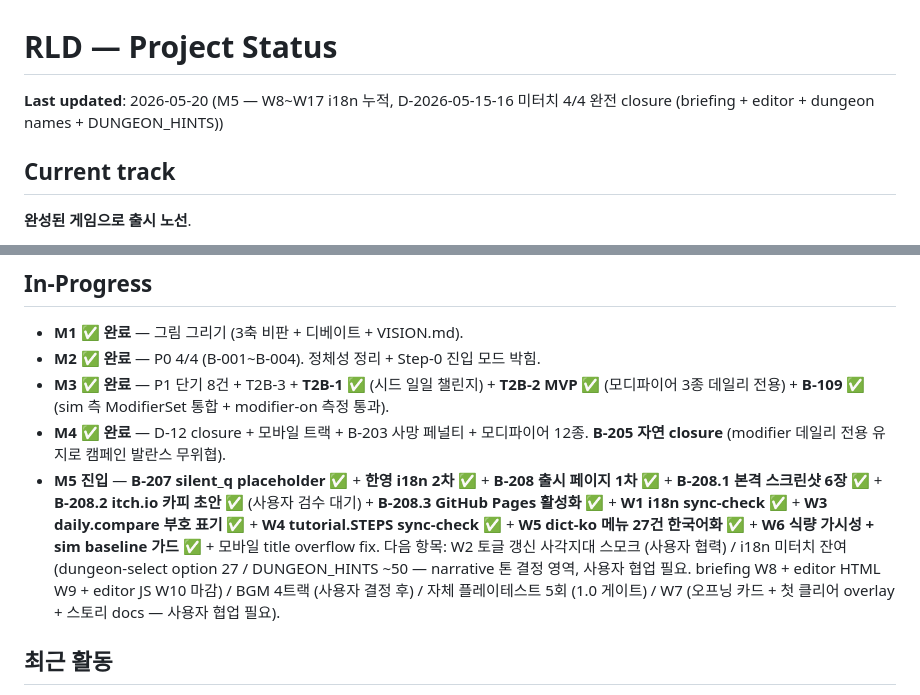
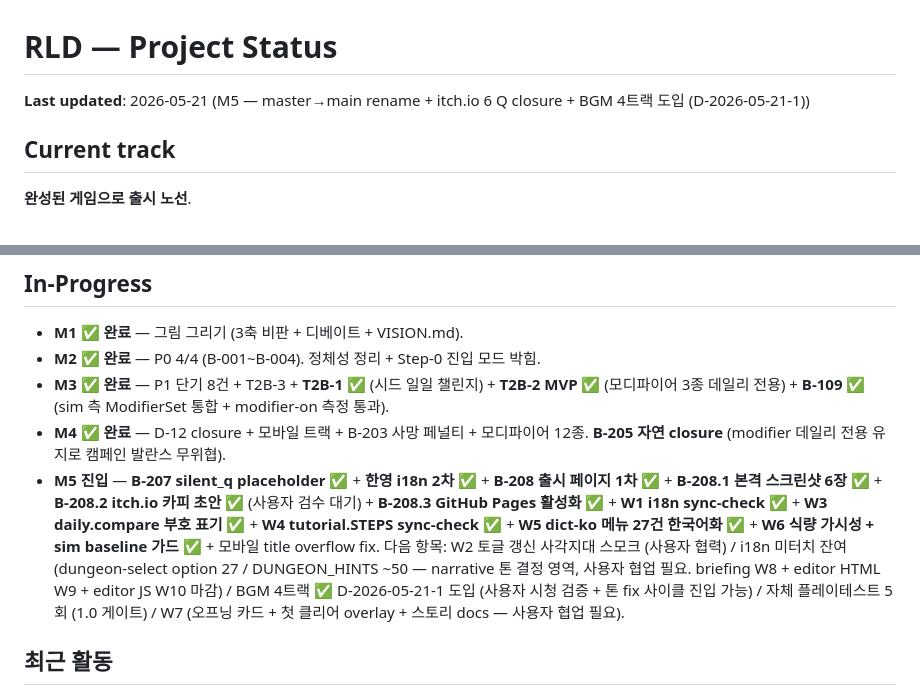
Before and after one commit to kalliroku/RLD, a Markdown page: docs/PM/STATUS.md, 2 parts joined by grey strips. Drawn GitHub-style.

```diff
--- a/docs/PM/STATUS.md
+++ b/docs/PM/STATUS.md
@@ -1,6 +1,6 @@
 # RLD — Project Status
 
-**Last updated**: 2026-05-20 (M5 — W8~W17 i18n 누적, D-2026-05-15-16 미터치 4/4 완전 closure (briefing + editor + dungeon names + DUNGEON_HINTS))
+**Last updated**: 2026-05-21 (M5 — master→main rename + itch.io 6 Q closure + BGM 4트랙 도입 (D-2026-05-21-1))
 
 ## Current track
 
@@ -19,7 +19,7 @@
 - **M2 ✅ 완료** — P0 4/4 (B-001~B-004). 정체성 정리 + Step-0 진입 모드 박힘.
 - **M3 ✅ 완료** — P1 단기 8건 + T2B-3 + **T2B-1 ✅** (시드 일일 챌린지) + **T2B-2 MVP ✅** (모디파이어 3종 데일리 전용) + **B-109 ✅** (sim 측 ModifierSet 통합 + modifier-on 측정 통과).
 - **M4 ✅ 완료** — D-12 closure + 모바일 트랙 + B-203 사망 페널티 + 모디파이어 12종. **B-205 자연 closure** (modifier 데일리 전용 유지로 캠페인 발란스 무위협).
-- **M5 진입** — **B-207 silent_q placeholder ✅** + **한영 i18n 2차 ✅** + **B-208 출시 페이지 1차 ✅** + **B-208.1 본격 스크린샷 6장 ✅** + **B-208.2 itch.io 카피 초안 ✅** (사용자 검수 대기) + **B-208.3 GitHub Pages 활성화 ✅** + **W1 i18n sync-check ✅** + **W3 daily.compare 부호 표기 ✅** + **W4 tutorial.STEPS sync-check ✅** + **W5 dict-ko 메뉴 27건 한국어화 ✅** + **W6 식량 가시성 + sim baseline 가드 ✅** + 모바일 title overflow fix. 다음 항목: W2 토글 갱신 사각지대 스모크 (사용자 협력) / i18n 미터치 잔여 (dungeon-select option 27 / DUNGEON_HINTS ~50 — narrative 톤 결정 영역, 사용자 협업 필요. briefing W8 + editor HTML W9 + editor JS W10 마감) / BGM 4트랙 (사용자 결정 후) / 자체 플레이테스트 5회 (1.0 게이트) / W7 (오프닝 카드 + 첫 클리어 overlay + 스토리 docs — 사용자 협업 필요).
+- **M5 진입** — **B-207 silent_q placeholder ✅** + **한영 i18n 2차 ✅** + **B-208 출시 페이지 1차 ✅** + **B-208.1 본격 스크린샷 6장 ✅** + **B-208.2 itch.io 카피 초안 ✅** (사용자 검수 대기) + **B-208.3 GitHub Pages 활성화 ✅** + **W1 i18n sync-check ✅** + **W3 daily.compare 부호 표기 ✅** + **W4 tutorial.STEPS sync-check ✅** + **W5 dict-ko 메뉴 27건 한국어화 ✅** + **W6 식량 가시성 + sim baseline 가드 ✅** + 모바일 title overflow fix. 다음 항목: W2 토글 갱신 사각지대 스모크 (사용자 협력) / i18n 미터치 잔여 (dungeon-select option 27 / DUNGEON_HINTS ~50 — narrative 톤 결정 영역, 사용자 협업 필요. briefing W8 + editor HTML W9 + editor JS W10 마감) / BGM 4트랙 ✅ D-2026-05-21-1 도입 (사용자 시청 검증 + 톤 fix 사이클 진입 가능) / 자체 플레이테스트 5회 (1.0 게이트) / W7 (오프닝 카드 + 첫 클리어 overlay + 스토리 docs — 사용자 협업 필요).
 
 ## 최근 활동
 
```
Also changed, not shown: other parts of docs/PM/STATUS.md (+3 -0 lines), 1 other file.
